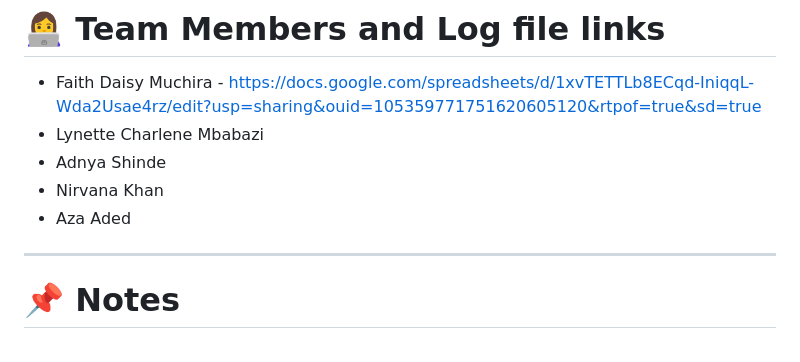
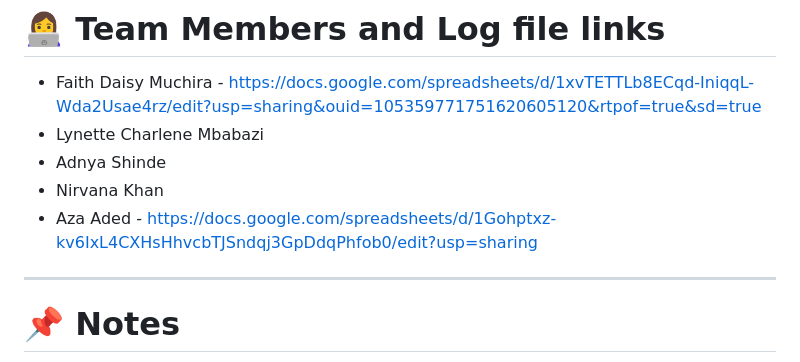
Before and after one commit to faidamuchira/food-waste-reduction-system, a Markdown page: README.md, the part around the change. Drawn GitHub-style.

Commit message:
Azia's Individual tracker

```diff
--- a/README.md
+++ b/README.md
@@ -276,7 +276,7 @@ Potential future enhancements include:
 - Lynette Charlene Mbabazi
 - Adnya Shinde
 - Nirvana Khan
-- Aza Aded
+- Aza Aded - https://docs.google.com/spreadsheets/d/1Gohptxz-kv6IxL4CXHsHhvcbTJSndqj3GpDdqPhfob0/edit?usp=sharing
 
 ---
 
```
